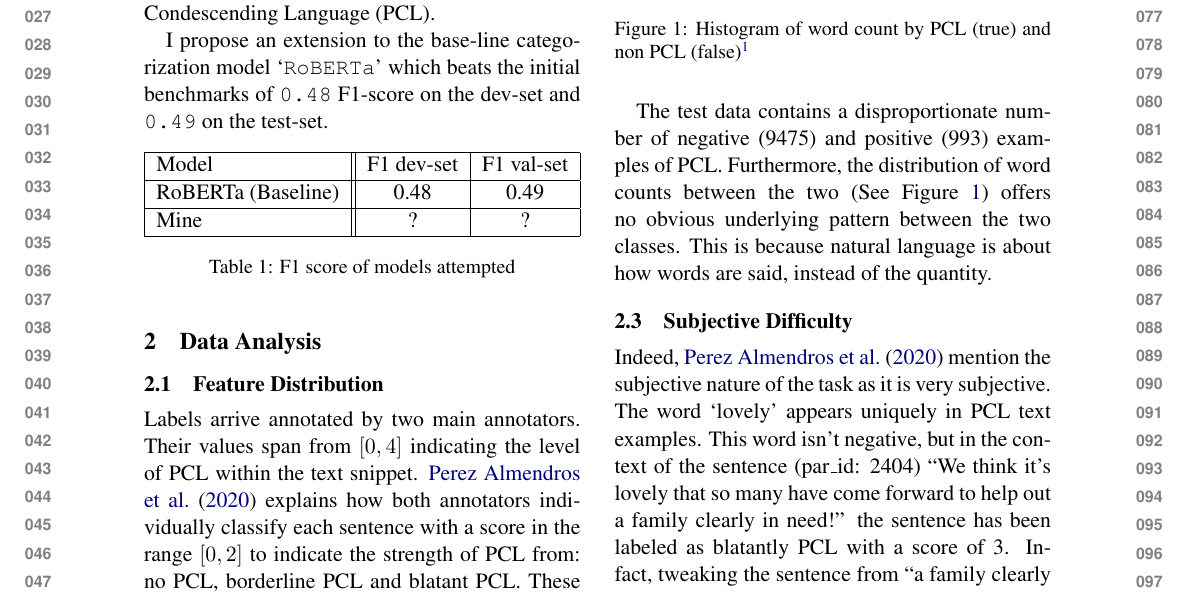
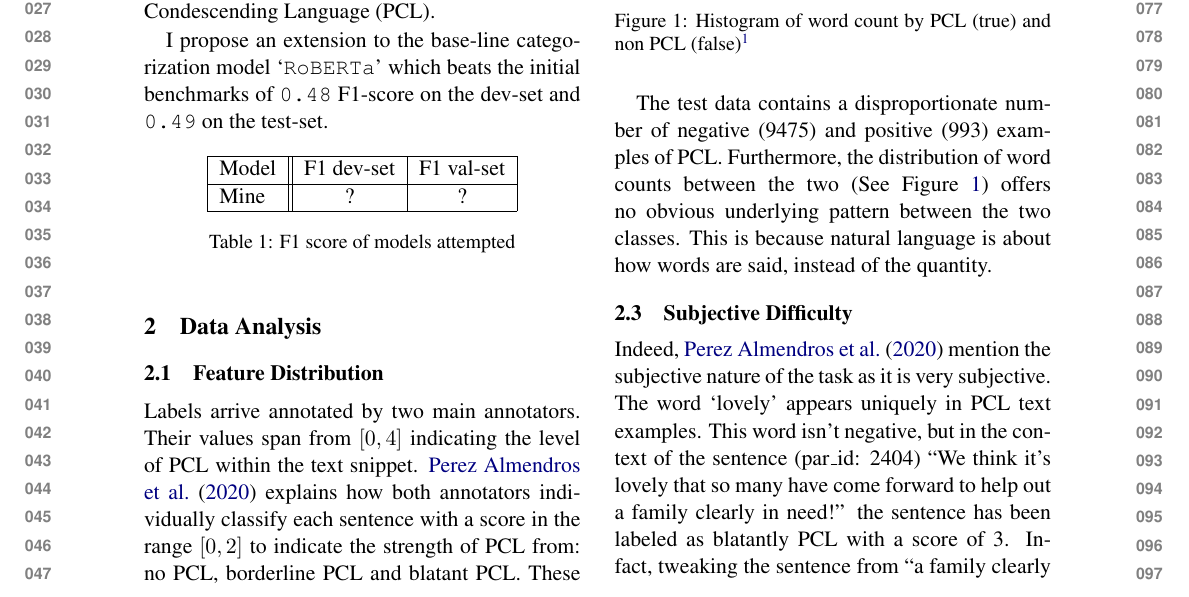
Before and after one commit to avzh1/nlp_bert_classifier, a LaTeX document (report/my_paper.tex): part of page 1 of 3, cut so that both start at the same text. Compiled offline with pdfLaTeX.

```diff
--- a/report/my_paper.tex
+++ b/report/my_paper.tex
@@ -55,8 +55,6 @@
     \begin{tabular}{ |l||c|c|  }
         \hline
         Model              & F1 dev-set & F1 val-set \\
-        \hline
-        RoBERTa (Baseline) & 0.48       & 0.49       \\
         \hline
         Mine               & ?          & ?          \\
         \hline
```
Also changed, not shown: report/my_paper.bbl (added), report/my_paper.pdf (added), 4 other files.
